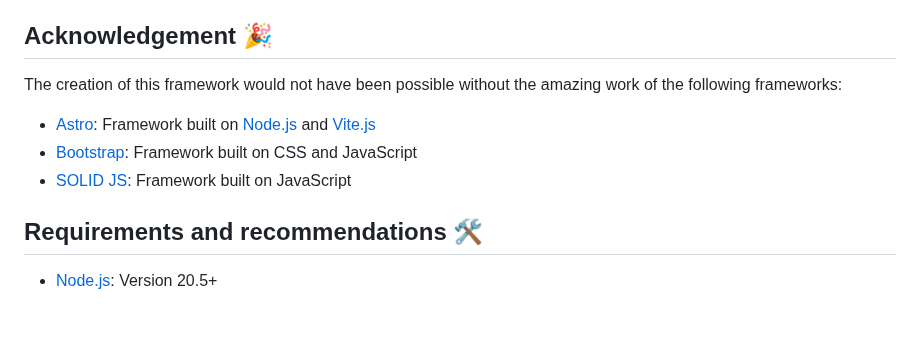
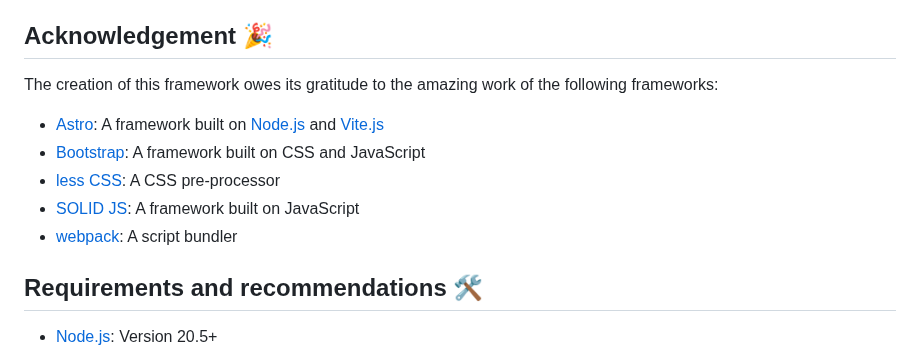
Before and after one commit to tapmeppework/freelancyan, a Markdown page: README.md, the part around one of its changes. Rendered like a GitHub page; blank space fills up the shorter version.

Commit message:
Update README.md
Added 2 entries in the 'Acknowledgement' chapter.

```diff
--- a/README.md
+++ b/README.md
@@ -4,10 +4,12 @@ An open-source framework 🛖 that empowers individuals and small businesses to
 
 
 ## Acknowledgement 🎉
-The creation of this framework would not have been possible without the amazing work of the following frameworks:
-- [Astro](https://astro.build/): Framework built on [Node.js](https://nodejs.org/) and [Vite.js](https://vitejs.dev/)
-- [Bootstrap](https://getbootstrap.com/): Framework built on CSS and JavaScript
-- [SOLID JS](https://www.solidjs.com/): Framework built on JavaScript
+The creation of this framework owes its gratitude to the amazing work of the following frameworks:
+- [Astro](https://astro.build/): A framework built on [Node.js](https://nodejs.org/) and [Vite.js](https://vitejs.dev/)
+- [Bootstrap](https://getbootstrap.com/): A framework built on CSS and JavaScript
+- [less CSS](https://lesscss.org/): A CSS pre-processor
+- [SOLID JS](https://www.solidjs.com/): A framework built on JavaScript
+- [webpack](https://webpack.js.org/): A script bundler
 
 
 ## Requirements and recommendations 🛠️
```
Also changed, not shown: other parts of README.md (+1 -1 lines).
